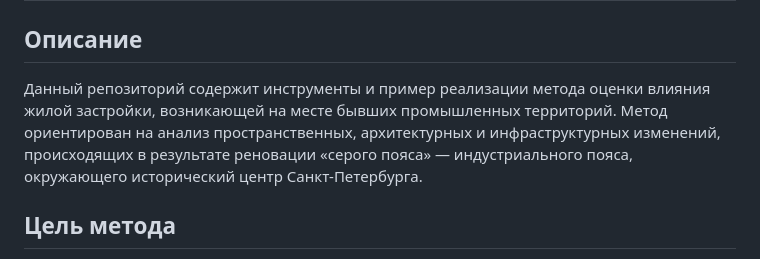
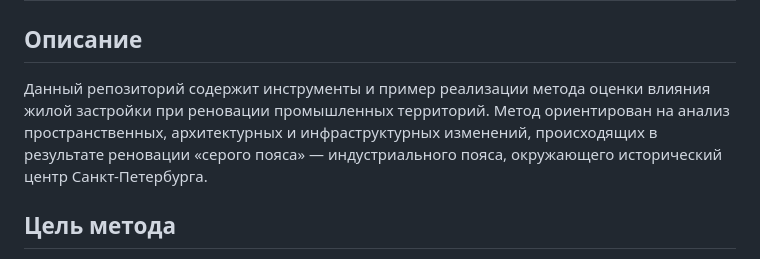
Before and after one commit to Olesyamart/Method-of-evaluating-renovation-projects, a Markdown page: README.md, the part around the change. Rendered like a GitHub page.

```diff
--- a/README.md
+++ b/README.md
@@ -1,7 +1,7 @@
 # Разработка метода оценки современной жилой застройки при реновации "серого пояса" Санкт-Петербурга
 ## Описание
 
-Данный репозиторий содержит инструменты и пример реализации метода оценки влияния жилой застройки, возникающей на месте бывших промышленных территорий. Метод ориентирован на анализ пространственных, архитектурных и инфраструктурных изменений, происходящих в результате реновации «серого пояса» — индустриального пояса, окружающего исторический центр Санкт-Петербурга.
+Данный репозиторий содержит инструменты и пример реализации метода оценки влияния жилой застройки при реновации промышленных территорий. Метод ориентирован на анализ пространственных, архитектурных и инфраструктурных изменений, происходящих в результате реновации «серого пояса» — индустриального пояса, окружающего исторический центр Санкт-Петербурга.
 
 ## Цель метода
 Оценка качества интеграции новой жилой застройки при реновации промышленных территорий по ключевым параметрам:
```
